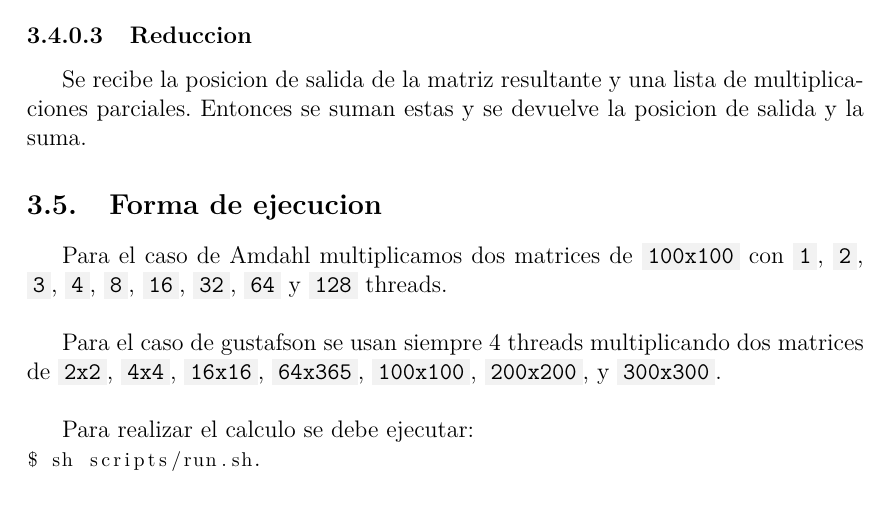
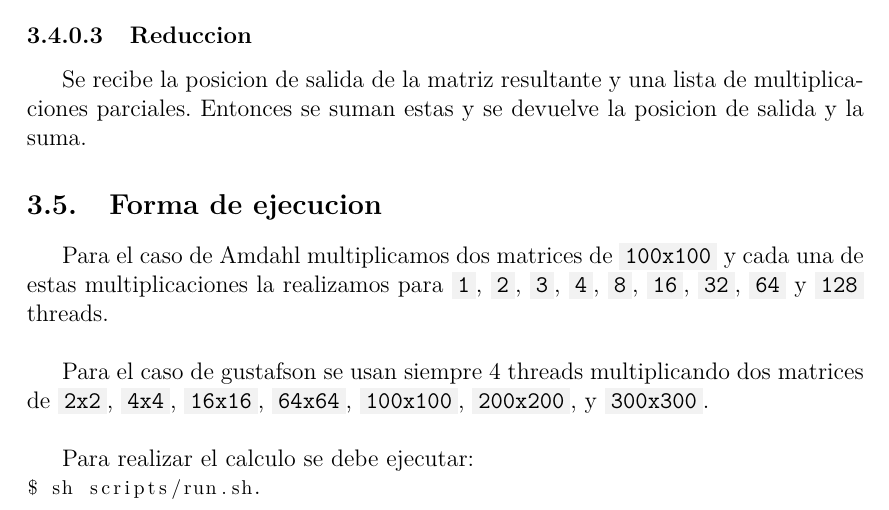
Before and after one commit to BlancoSebastianEzequiel/66.26-TP-Final, a LaTeX document (docs/report.tex, which reads docs/report/implementacion.tex): part of page 8 of 21, cut so that both start at the same text. Compiled offline with pdfLaTeX.

Commit message:
update report

```diff
--- a/docs/report/implementacion.tex
+++ b/docs/report/implementacion.tex
@@ -107,14 +107,15 @@
 
 
 \subsection{Forma de ejecucion}
-    Para el caso de Amdahl multiplicamos dos matrices de \code{100x100}
-    con \code{1}, \code{2}, \code{3}, \code{4}, \code{8}, \code{16}, \code{32},
-    \code{64} y \code{128} threads.\\
+    Para el caso de Amdahl multiplicamos dos matrices de \code{100x100} y cada
+    una de estas multiplicaciones la realizamos para \code{1}, \code{2},
+    \code{3}, \code{4}, \code{8}, \code{16}, \code{32}, \code{64} y \code{128}
+    threads.\\
 
     Para el caso de gustafson se usan siempre 4 threads multiplicando dos matrices
-    de \code{2x2}, \code{4x4}, \code{16x16}, \code{64x365}, \code{100x100},
+    de \code{2x2}, \code{4x4}, \code{16x16}, \code{64x64}, \code{100x100},
     \code{200x200}, y \code{300x300}.\\
 
     Para realizar el calculo se debe ejecutar: \\
-    \lstinline[columns=fixed]{$ sh scripts/run.sh}.\\
+    \lstinline[columns=fixed]{$ sh scripts/run.sh}.
 
```
Also changed, not shown: docs/report.pdf, docs/report/implementacion.tex (3 more changed lines).
